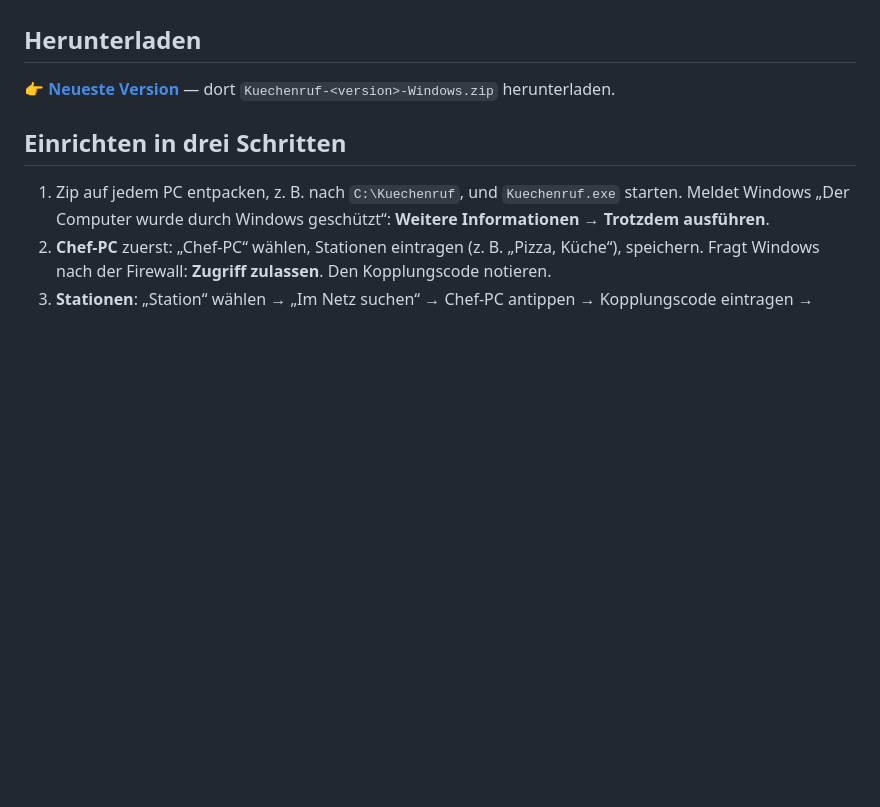
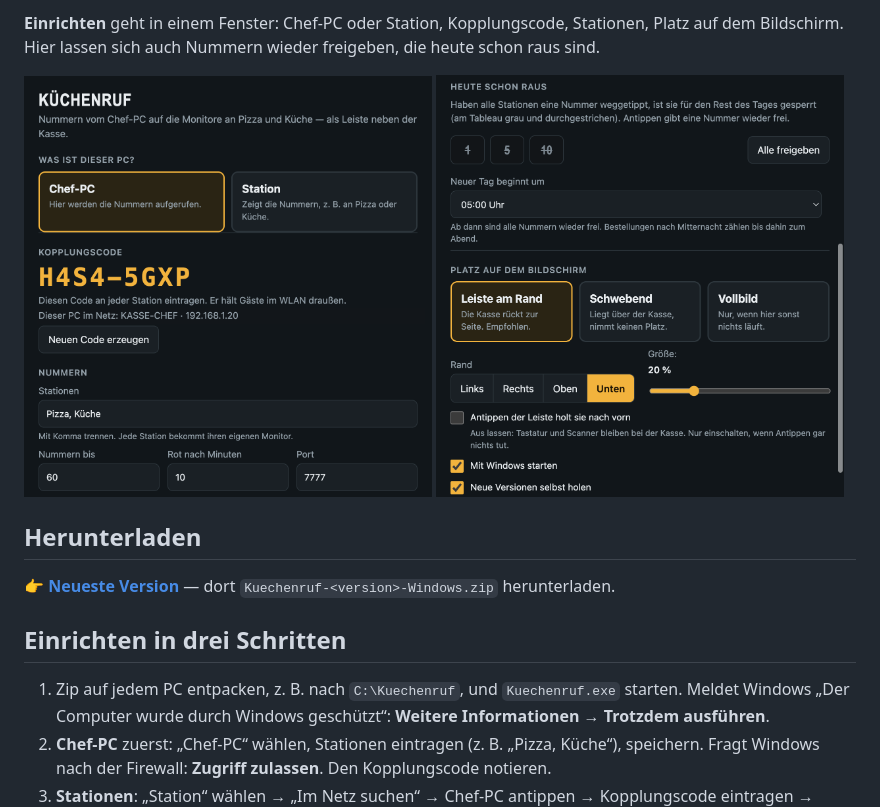
Before and after one commit to walterdill80/kuechenruf-download, a Markdown page: README.md, the part around one of its changes. Drawn GitHub-style; pictures changed too: bilder/einstellungen-sperre.png (added), bilder/einstellungen.png (added); blank space fills up the shorter version.

```diff
--- a/README.md
+++ b/README.md
@@ -16,3 +32,10 @@ Seite wie bei der Taskleiste, Tastatur und Scanner bleiben bei ihr.
+**Einrichten** geht in einem Fenster: Chef-PC oder Station, Kopplungscode, Stationen, Platz auf dem
+Bildschirm. Hier lassen sich auch Nummern wieder freigeben, die heute schon raus sind.
+
+<p>
+<img src="bilder/einstellungen.png" width="49%" alt="Einstellungen: Chef-PC, Kopplungscode, Stationen">
+<img src="bilder/einstellungen-sperre.png" width="49%" alt="Einstellungen: heute schon raus, Platz auf dem Bildschirm, Updates">
+</p>
 
 ## Herunterladen
 
```
Also changed, not shown: other parts of README.md (+16 -0 lines), bilder/chef-pc.png (added), bilder/leiste-chef.png (added), bilder/station.png (added).
